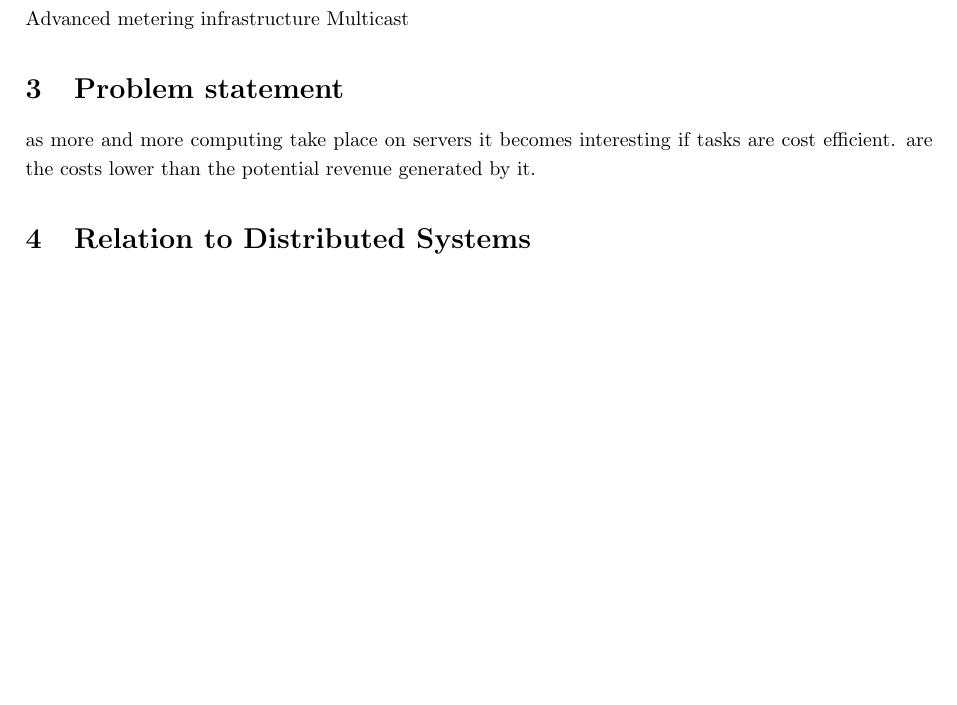
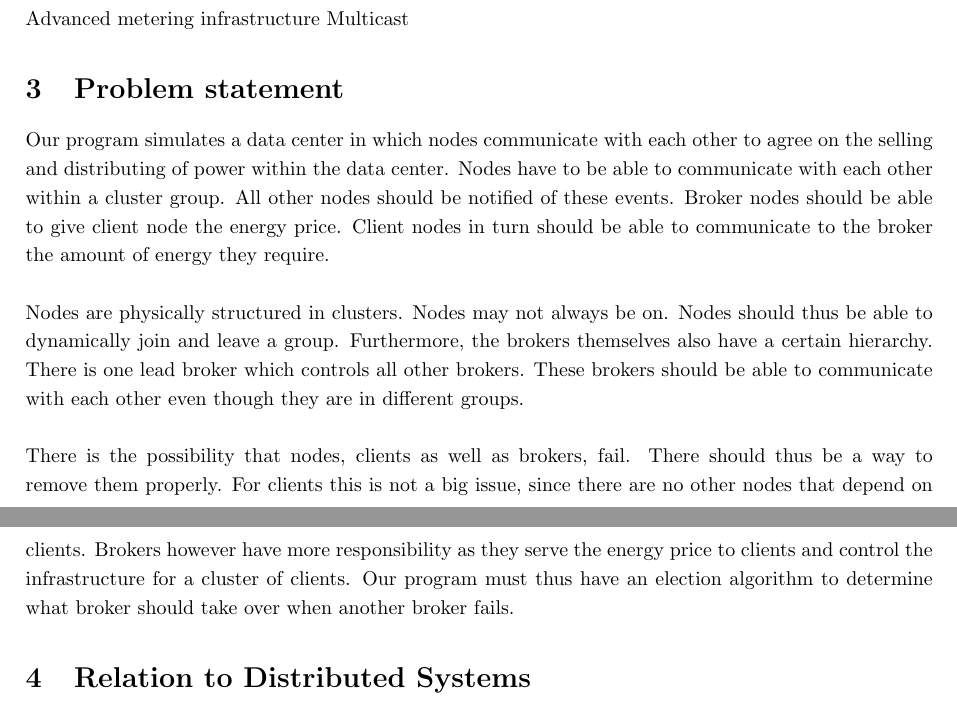
Before and after one commit to HesselvanApeldoorn/DataCenterPowerGrid, a LaTeX document (report/report.tex): part of page 2 of 4 before the commit and two parts of pages 2 and 3 of 4 after it, the two joined at a grey line, cut so that both start at the same text, the shorter picture padded with empty space. Compiled offline with pdfLaTeX.

Commit message:
added to report: problem statement part

```diff
--- a/report/report.tex
+++ b/report/report.tex
@@ -112,8 +112,14 @@ Advanced metering infrastructure
 Multicast
 
 \section{Problem statement}
+Our program simulates a data center in which nodes communicate with each other to agree on the selling and distributing of power within the data center. Nodes have to be able to communicate with each other within a cluster group. All other nodes should be notified of these events. Broker nodes should be able to give client node the energy price. Client nodes in turn should be able to communicate  to the broker the amount of energy they require.\\
+\\
+Nodes are physically structured in clusters. Nodes may not always be on. Nodes should thus be able to dynamically join and leave a group. Furthermore, the brokers themselves also have a certain hierarchy. There is one lead broker which controls all other brokers. These brokers should be able to communicate with each other even though they are in different groups. \\
+\\
+There is the possibility that nodes, clients as well as brokers, fail. There should thus be a way to remove them properly. For clients this is not a big issue, since there are no other nodes that depend on clients. Brokers however have more responsibility as they serve the energy price to clients and control the infrastructure for a cluster of clients. Our program must thus have an election algorithm to determine what broker should take over when another broker fails.
 
-as more and more computing take place on servers it becomes interesting if tasks are cost efficient. are the costs lower than the potential revenue generated by it.
+
+% as more and more computing take place on servers it becomes interesting if tasks are cost efficient. are the costs lower than the potential revenue generated by it.
 
 \section{Relation to Distributed Systems}
 
```
Also changed, not shown: report/report.pdf.
